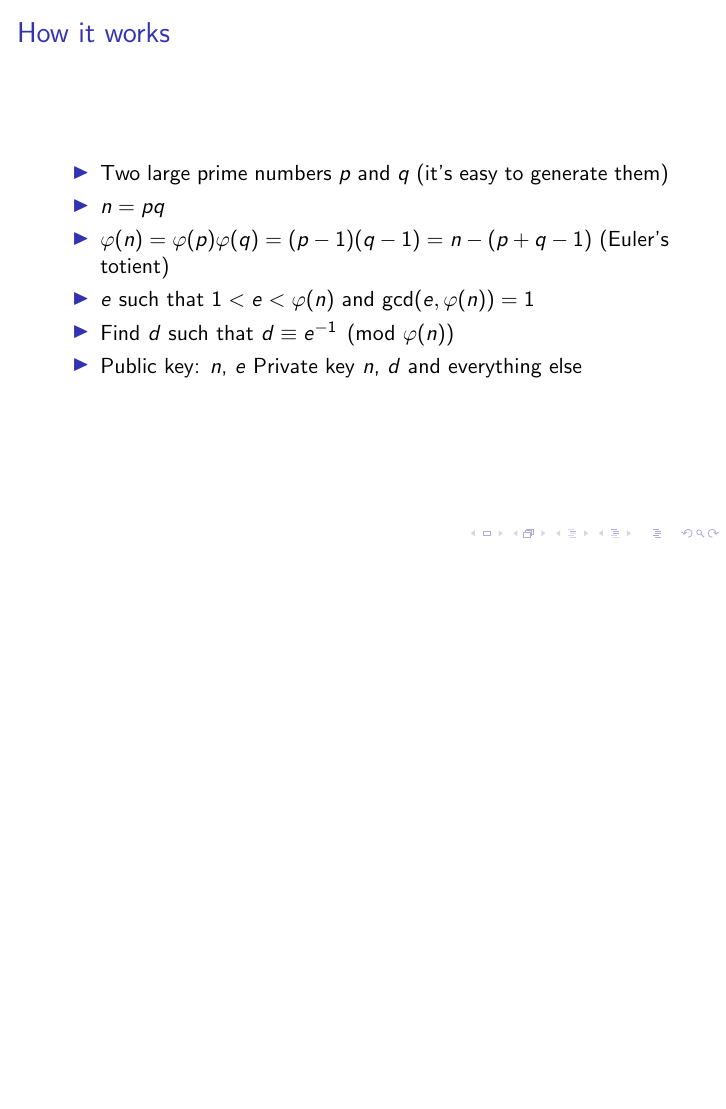
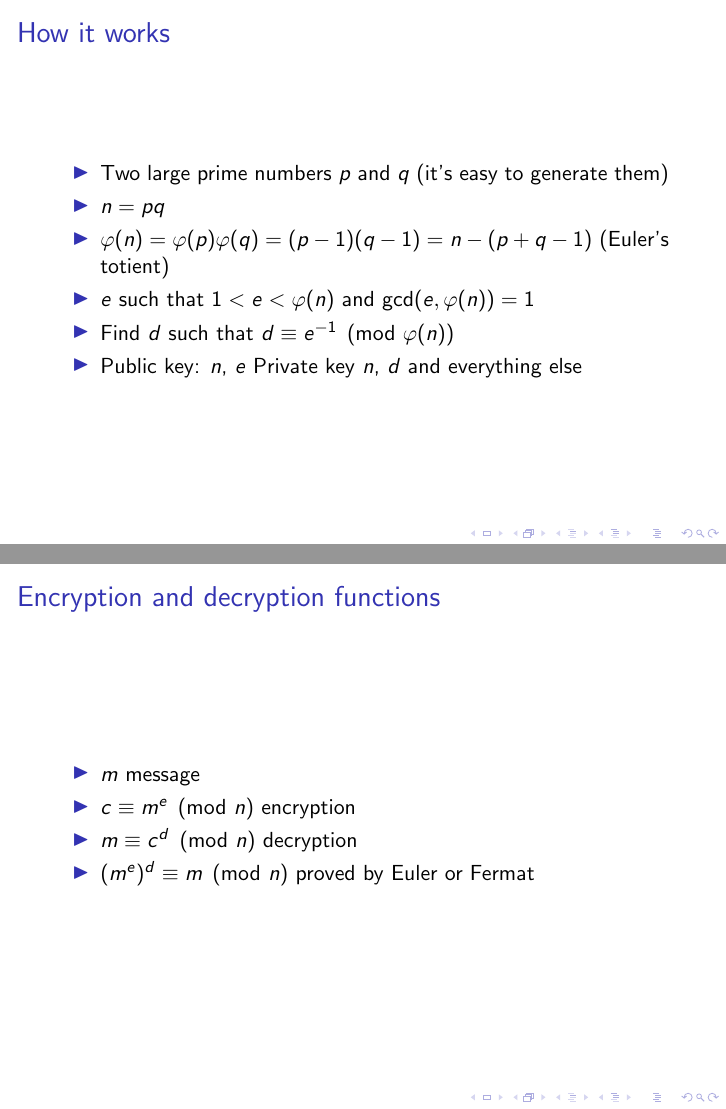
Before and after one commit to alexpdp7/rsa_talk, LaTeX slides (talk.tex): page 8 of 8 before the commit and pages 8 and 9 of 9 after it, the two joined at a grey line, the shorter picture padded with empty space. Compiled offline with pdfLaTeX.

Commit message:
Encryption and decryption functions

```diff
--- a/talk.tex
+++ b/talk.tex
@@ -98,4 +98,14 @@
 	\end{itemize}
 \end{frame}
 
+\begin{frame}
+	\frametitle{Encryption and decryption functions}
+	\begin{itemize}
+		\item $m$ message
+		\item $c \equiv m^e \pmod{n}$ encryption
+		\item $m \equiv c^d \pmod{n}$ decryption
+		\item ($m^e)^d \equiv m \pmod{n}$ proved by Euler or Fermat
+	\end{itemize}
+\end{frame}
+
 \end{document}
```
